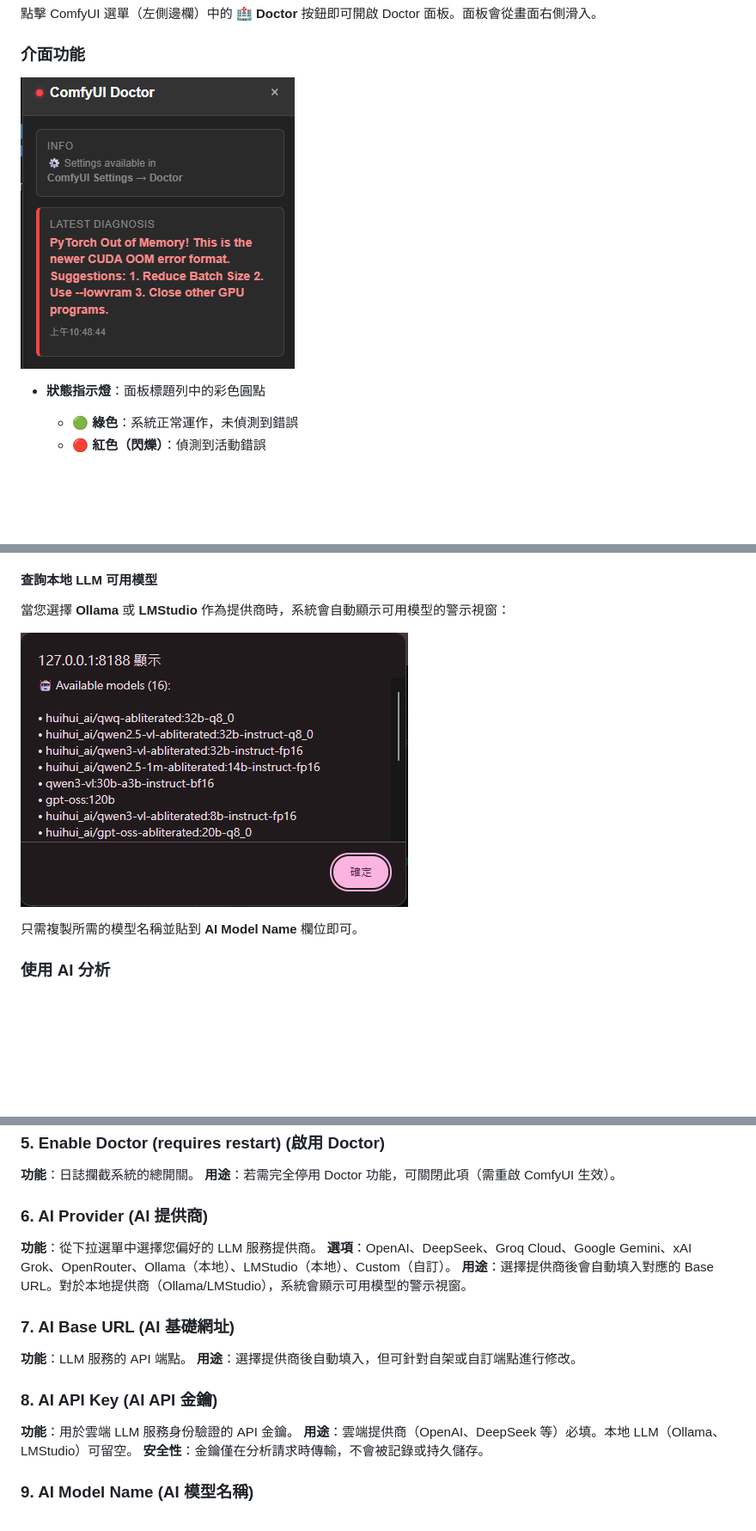
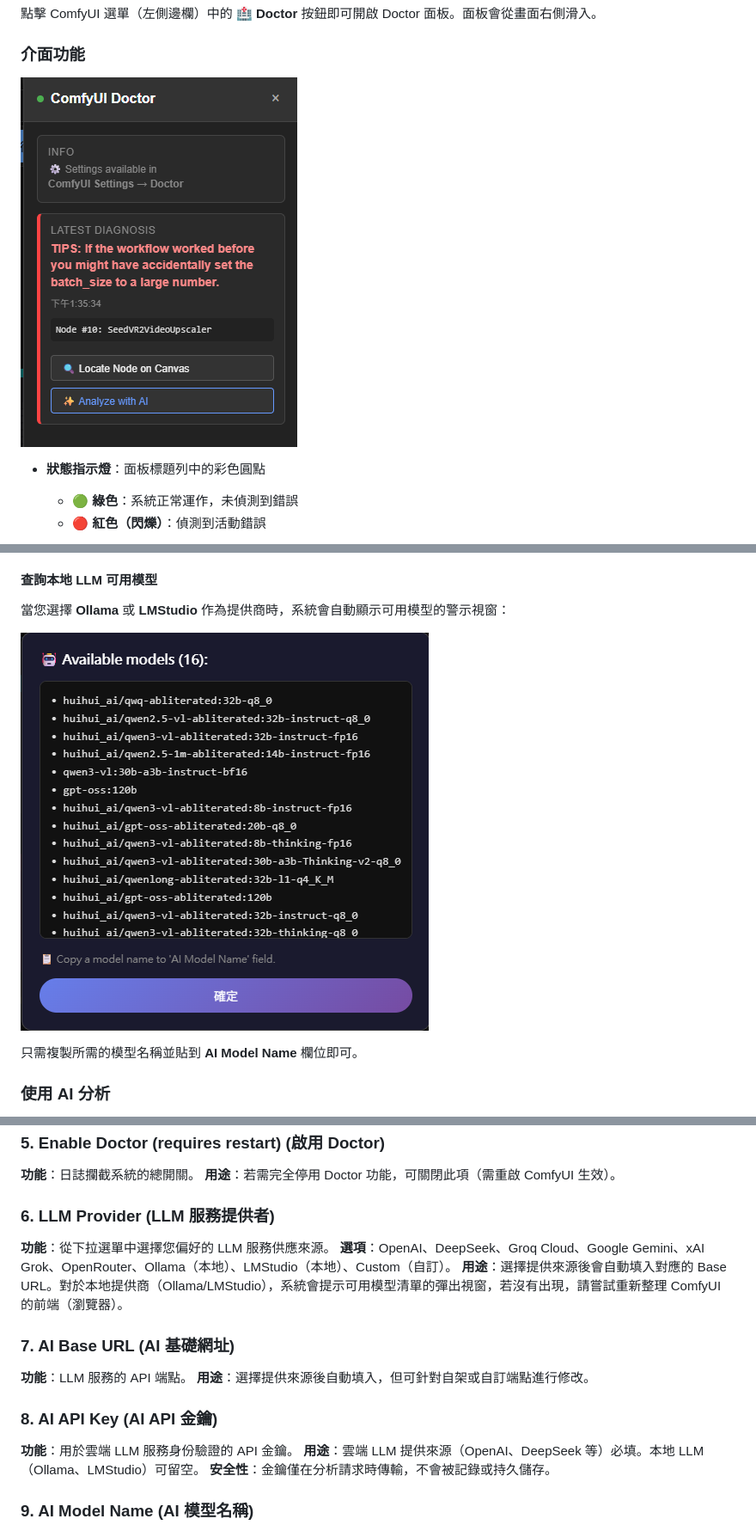
Before and after one commit to rookiestar28/ComfyUI-Doctor, a Markdown page: README.zh-TW.md, 3 parts joined by grey strips. Shown at 86% size. Rendered like a GitHub page; pictures changed too: assets/error report.png, assets/model list.png; blank space fills up the shorter version.

```diff
--- a/README.zh-TW.md
+++ b/README.zh-TW.md
@@ -214,21 +216,21 @@ ComfyUI-Doctor 整合了主流 LLM 服務，提供智能化、上下文感知的
 **功能**：日誌攔截系統的總開關。
 **用途**：若需完全停用 Doctor 功能，可關閉此項（需重啟 ComfyUI 生效）。
 
-### 6. AI Provider (AI 提供商)
+### 6. LLM Provider (LLM 服務提供者)
 
-**功能**：從下拉選單中選擇您偏好的 LLM 服務提供商。
+**功能**：從下拉選單中選擇您偏好的 LLM 服務供應來源。
 **選項**：OpenAI、DeepSeek、Groq Cloud、Google Gemini、xAI Grok、OpenRouter、Ollama（本地）、LMStudio（本地）、Custom（自訂）。
-**用途**：選擇提供商後會自動填入對應的 Base URL。對於本地提供商（Ollama/LMStudio），系統會顯示可用模型的警示視窗。
+**用途**：選擇提供來源後會自動填入對應的 Base URL。對於本地提供商（Ollama/LMStudio），系統會提示可用模型清單的彈出視窗，若沒有出現，請嘗試重新整理 ComfyUI 的前端（瀏覽器）。
 
 ### 7. AI Base URL (AI 基礎網址)
 
 **功能**：LLM 服務的 API 端點。
-**用途**：選擇提供商後自動填入，但可針對自架或自訂端點進行修改。
+**用途**：選擇提供來源後自動填入，但可針對自架或自訂端點進行修改。
 
 ### 8. AI API Key (AI API 金鑰)
 
 **功能**：用於雲端 LLM 服務身份驗證的 API 金鑰。
-**用途**：雲端提供商（OpenAI、DeepSeek 等）必填。本地 LLM（Ollama、LMStudio）可留空。
+**用途**：雲端 LLM 提供來源（OpenAI、DeepSeek 等）必填。本地 LLM（Ollama、LMStudio）可留空。
 **安全性**：金鑰僅在分析請求時傳輸，不會被記錄或持久儲存。
 
 ### 9. AI Model Name (AI 模型名稱)
```
Also changed, not shown: other parts of README.zh-TW.md (+6 -5 lines), README.md (+6 -6 lines), assets/Analyze with AI.png (added), 4 other files.
